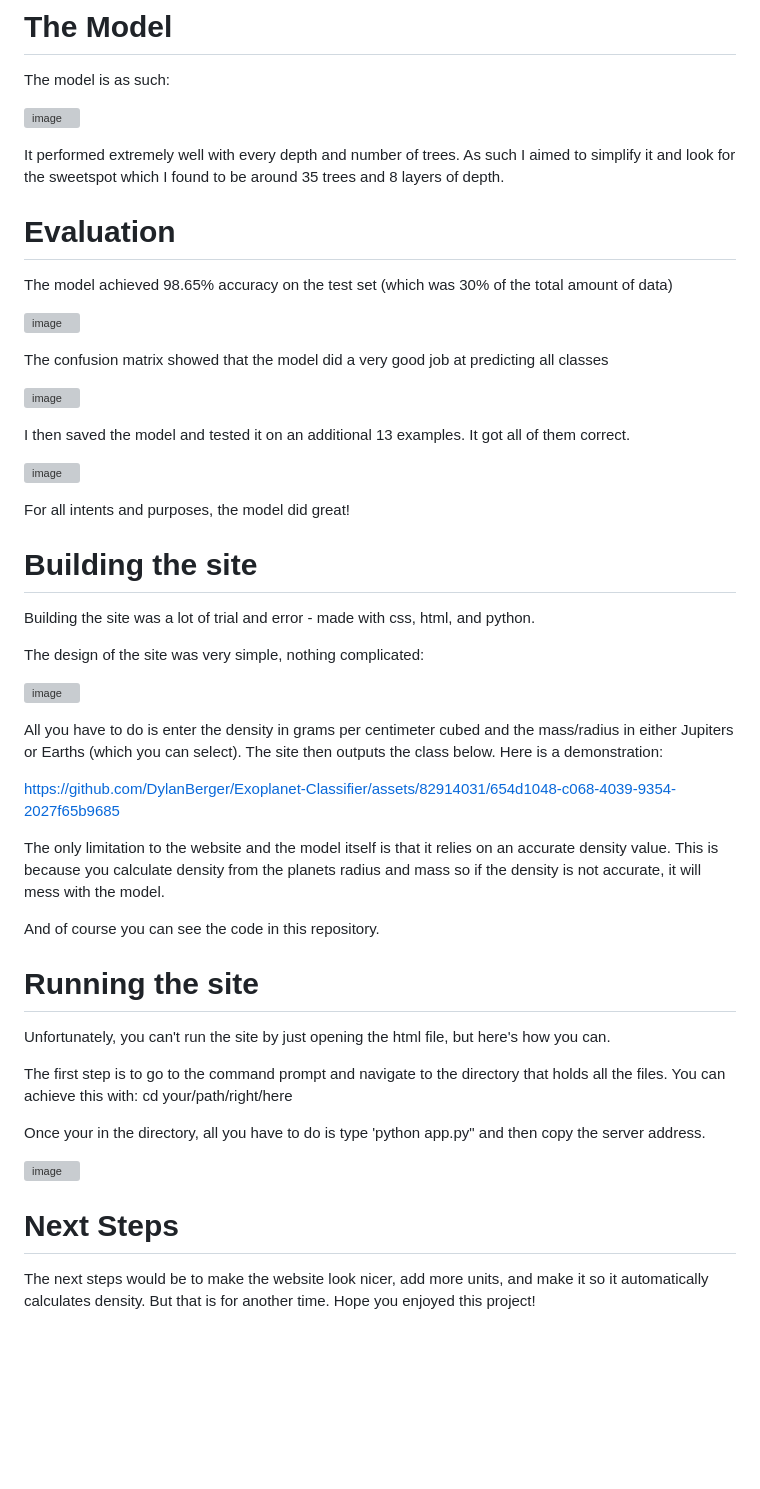
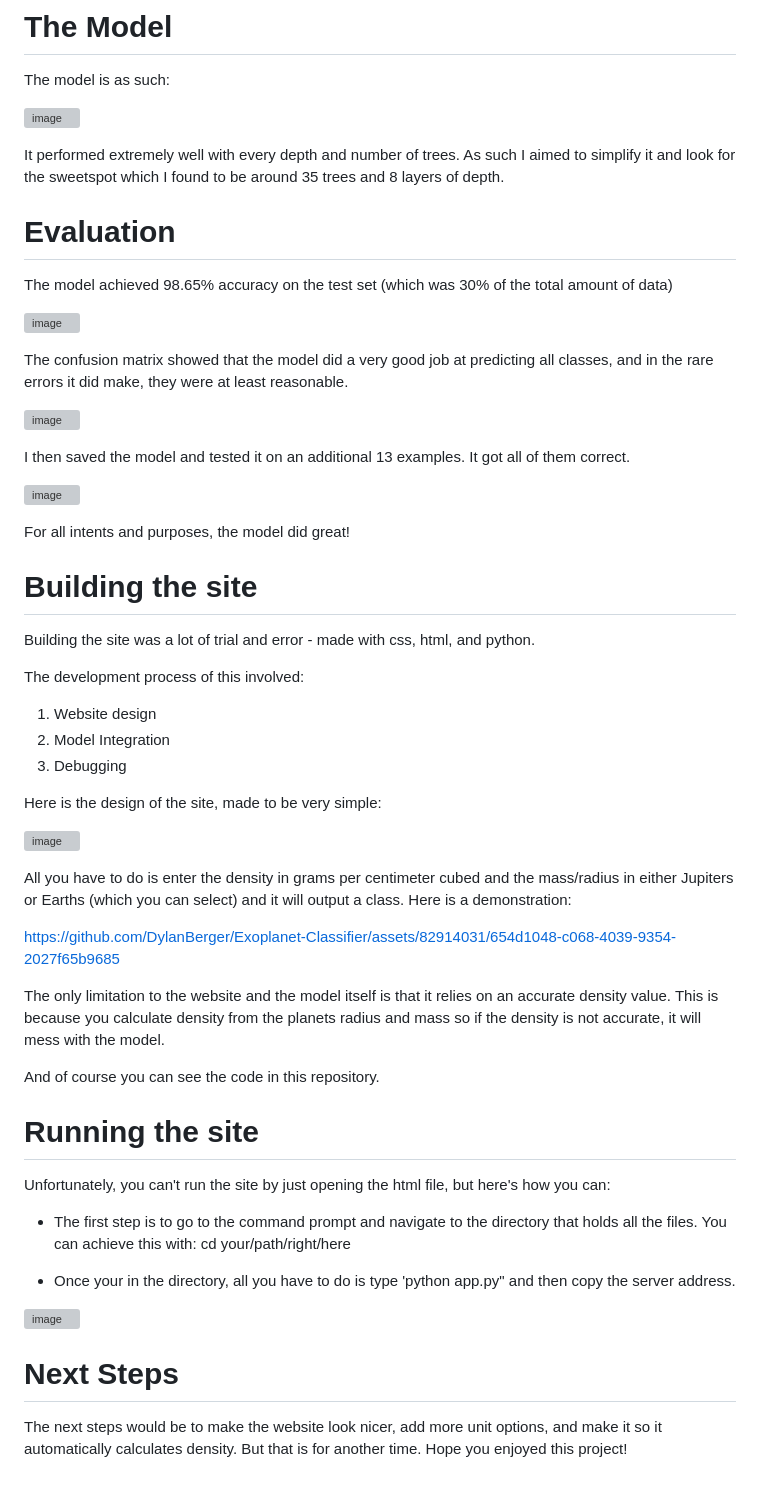
Before and after one commit to DylanBerger/ExoplanetClassifier, a Markdown page: README.md, the part around the change. Drawn GitHub-style; blank space fills up the shorter version; grey boxes are pictures that could not be loaded.

```diff
--- a/README.md
+++ b/README.md
@@ -55,7 +55,6 @@ The model is as such:
 
 ![image](https://github.com/DylanBerger/Exoplanet-Classifier/assets/82914031/b01c6fee-6e47-4103-8d1a-5670984eae10)
 
-
 It performed extremely well with every depth and number of trees. As such I aimed to simplify it and look for the sweetspot which I found to be around 35 trees and 8 layers of depth.
 
 # Evaluation
@@ -64,7 +63,7 @@ The model achieved 98.65% accuracy on the test set (which was 30% of the total a
 
 ![image](https://github.com/DylanBerger/Exoplanet-Classifier/assets/82914031/9077a73c-b18d-4c03-baa5-cd071e387df6)
 
-The confusion matrix showed that the model did a very good job at predicting all classes
+The confusion matrix showed that the model did a very good job at predicting all classes, and in the rare errors it did make, they were at least reasonable.
 
 ![image](https://github.com/DylanBerger/Exoplanet-Classifier/assets/82914031/20fef540-4511-409d-8cf4-a2eac8a7d2e0)
 
@@ -78,11 +77,17 @@ For all intents and purposes, the model did great!
 
 Building the site was a lot of trial and error - made with css, html, and python.
 
-The design of the site was very simple, nothing complicated:
+The development process of this involved:
+
+1. Website design
+2. Model Integration
+3. Debugging
+
+Here is the design of the site, made to be very simple:
 
 ![image](https://github.com/DylanBerger/Exoplanet-Classifier/assets/82914031/696cddf1-8f0a-49cb-bab0-2f2233cca78d)
 
-All you have to do is enter the density in grams per centimeter cubed and the mass/radius in either Jupiters or Earths (which you can select). The site then outputs the class below. Here is a demonstration:
+All you have to do is enter the density in grams per centimeter cubed and the mass/radius in either Jupiters or Earths (which you can select) and it will output a class. Here is a demonstration:
 
 https://github.com/DylanBerger/Exoplanet-Classifier/assets/82914031/654d1048-c068-4039-9354-2027f65b9685
 
@@ -92,14 +97,14 @@ And of course you can see the code in this repository.
 
 # Running the site
 
-Unfortunately, you can't run the site by just opening the html file, but here's how you can.
+Unfortunately, you can't run the site by just opening the html file, but here's how you can:
 
-The first step is to go to the command prompt and navigate to the directory that holds all the files. You can achieve this with: cd your/path/right/here
+- The first step is to go to the command prompt and navigate to the directory that holds all the files. You can achieve this with: cd your/path/right/here
 
-Once your in the directory, all you have to do is type 'python app.py" and then copy the server address.
+- Once your in the directory, all you have to do is type 'python app.py" and then copy the server address.
 
 ![image](https://github.com/DylanBerger/Exoplanet-Classifier/assets/82914031/1001d168-2d63-4ec2-81cf-627ba940f40e)
 
 # Next Steps
 
-The next steps would be to make the website look nicer, add more units, and make it so it automatically calculates density. But that is for another time. Hope you enjoyed this project!
+The next steps would be to make the website look nicer, add more unit options, and make it so it automatically calculates density. But that is for another time. Hope you enjoyed this project!
```
